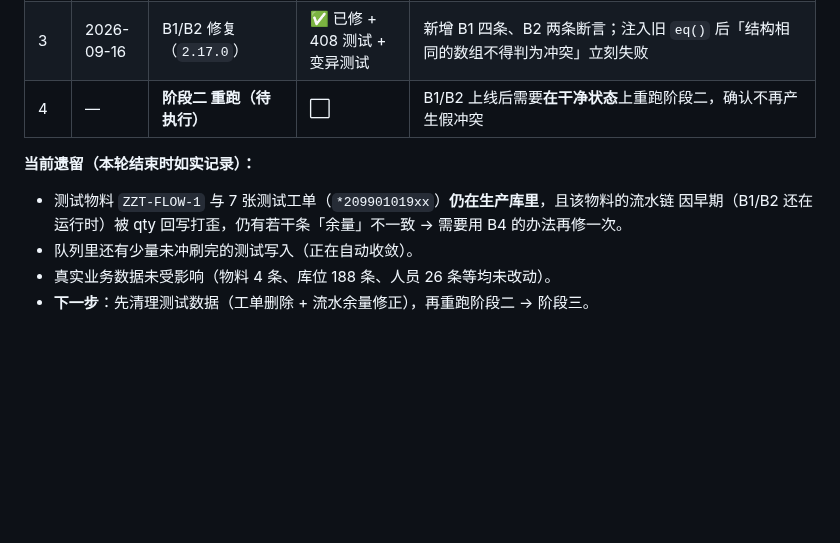
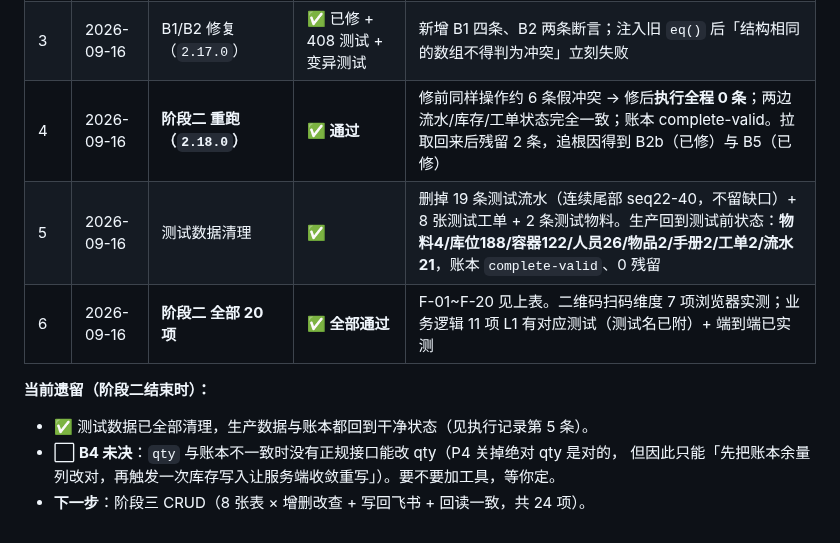
Before and after one commit to new-energy-coder-club/416mes, a Markdown page: 逻辑功能测试文档.md, the part around one of its changes. Rendered like a GitHub page; blank space fills up the shorter version.

```diff
--- a/逻辑功能测试文档.md
+++ b/逻辑功能测试文档.md
@@ -206,11 +206,12 @@
 | 2 | 2026-09-16 | 阶段二 第1轮（扫码定位 + 存取四类 + 工单流） | ⚠️ 部分通过，发现 B1/B2/B3 | F-01~F-13 逐项验证（见下）；B1/B2 已定位到具体代码行 |
 | 2b | 2026-09-16 | 阶段二 第1轮 明细 | — | F-01 环境 ✅ / F-02 扫物料 ✅ / F-03 扫库位 ✅ / F-04 扫容器 ✅ / F-05 扫物品手册 ✅ / F-06 扫NEC不动库存 ✅ / F-09 未知码 ✅ / **F-10 领料 ✅ / F-11 退料 ✅ / F-12 补货 ✅ / F-13 拣货 ✅ / F-14 全量执行 ✅ / F-15 部分执行 ✅ / F-16 冲销 ✅ / F-17 取消 ✅**（F-07/F-08 扫码维度的工单/歧义待重跑）/ F-18~F-20 因闸门开启未完整观察 |
 | 3 | 2026-09-16 | B1/B2 修复（`2.17.0`） | ✅ 已修 + 408 测试 + 变异测试 | 新增 B1 四条、B2 两条断言；注入旧 `eq()` 后「结构相同的数组不得判为冲突」立刻失败 |
-| 4 | — | **阶段二 重跑（待执行）** | ⬜ | B1/B2 上线后需要**在干净状态**上重跑阶段二，确认不再产生假冲突 |
+| 4 | 2026-09-16 | **阶段二 重跑（`2.18.0`）** | ✅ **通过** | 修前同样操作约 6 条假冲突 → 修后**执行全程 0 条**；两边流水/库存/工单状态完全一致；账本 complete-valid。拉取回来后残留 2 条，追根因得到 B2b（已修）与 B5（已修） |
+| 5 | 2026-09-16 | 测试数据清理 | ✅ | 删掉 19 条测试流水（连续尾部 seq22-40，不留缺口）+ 8 张测试工单 + 2 条测试物料。生产回到测试前状态：**物料4/库位188/容器122/人员26/物品2/手册2/工单2/流水21**，账本 `complete-valid`、0 残留 |
+| 6 | 2026-09-16 | **阶段二 全部 20 项** | ✅ **全部通过** | F-01~F-20 见上表。二维码扫码维度 7 项浏览器实测；业务逻辑 11 项 L1 有对应测试（测试名已附）+ 端到端已实测 |
 
-**当前遗留（本轮结束时如实记录）：**
-- 测试物料 `ZZT-FLOW-1` 与 7 张测试工单（`*209901019xx`）**仍在生产库里**，且该物料的流水链
-  因早期（B1/B2 还在运行时）被 qty 回写打歪，仍有若干条「余量」不一致 → 需要用 B4 的办法再修一次。
-- 队列里还有少量未冲刷完的测试写入（正在自动收敛）。
-- 真实业务数据未受影响（物料 4 条、库位 188 条、人员 26 条等均未改动）。
-- **下一步**：先清理测试数据（工单删除 + 流水余量修正），再重跑阶段二 → 阶段三。
+**当前遗留（阶段二结束时）：**
+- ✅ 测试数据已全部清理，生产数据与账本都回到干净状态（见执行记录第 5 条）。
+- ⬜ **B4 未决**：`qty` 与账本不一致时没有正规接口能改 qty（P4 关掉绝对 qty 是对的，
+  但因此只能「先把账本余量列改对，再触发一次库存写入让服务端收敛重写」）。要不要加工具，等你定。
+- **下一步**：阶段三 CRUD（8 张表 × 增删改查 + 写回飞书 + 回读一致，共 24 项）。
```
Also changed, not shown: other parts of 逻辑功能测试文档.md (+20 -20 lines).
